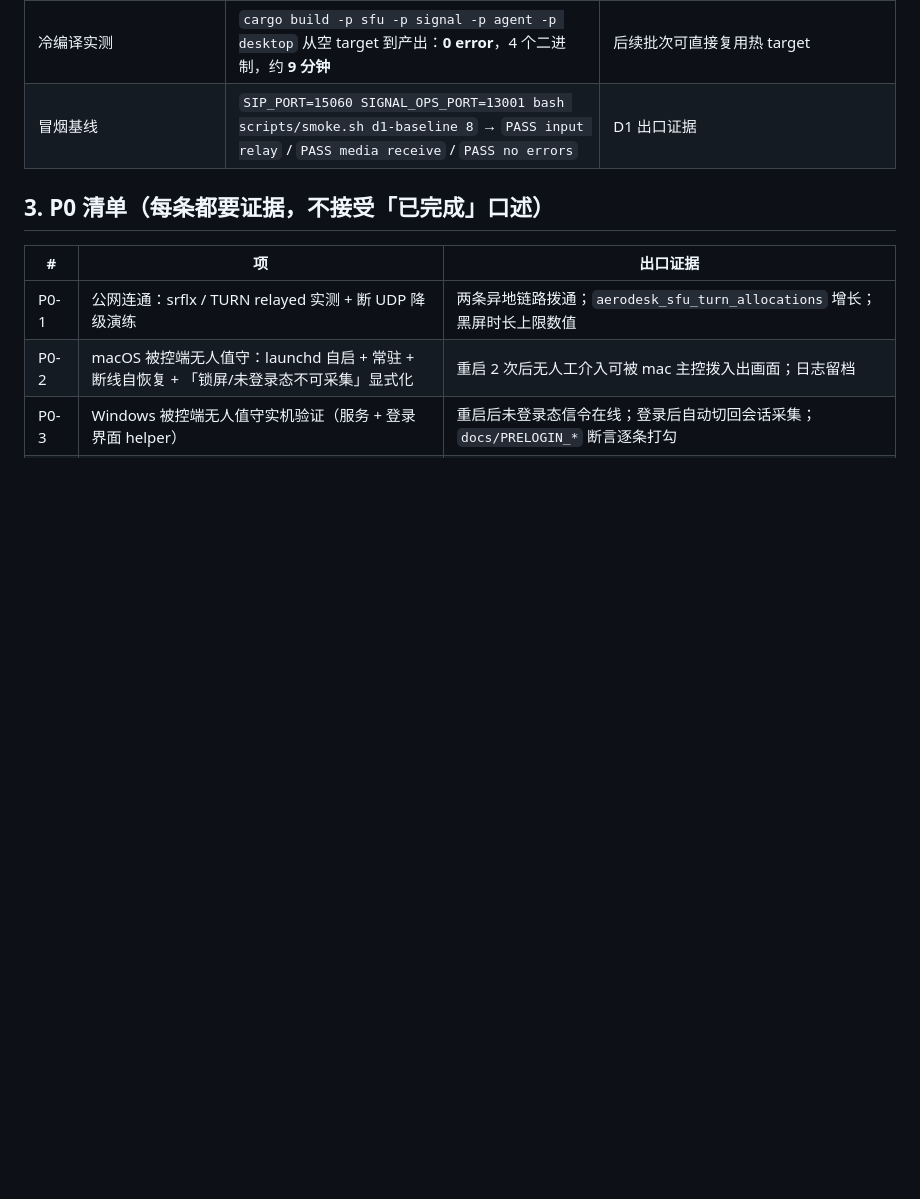
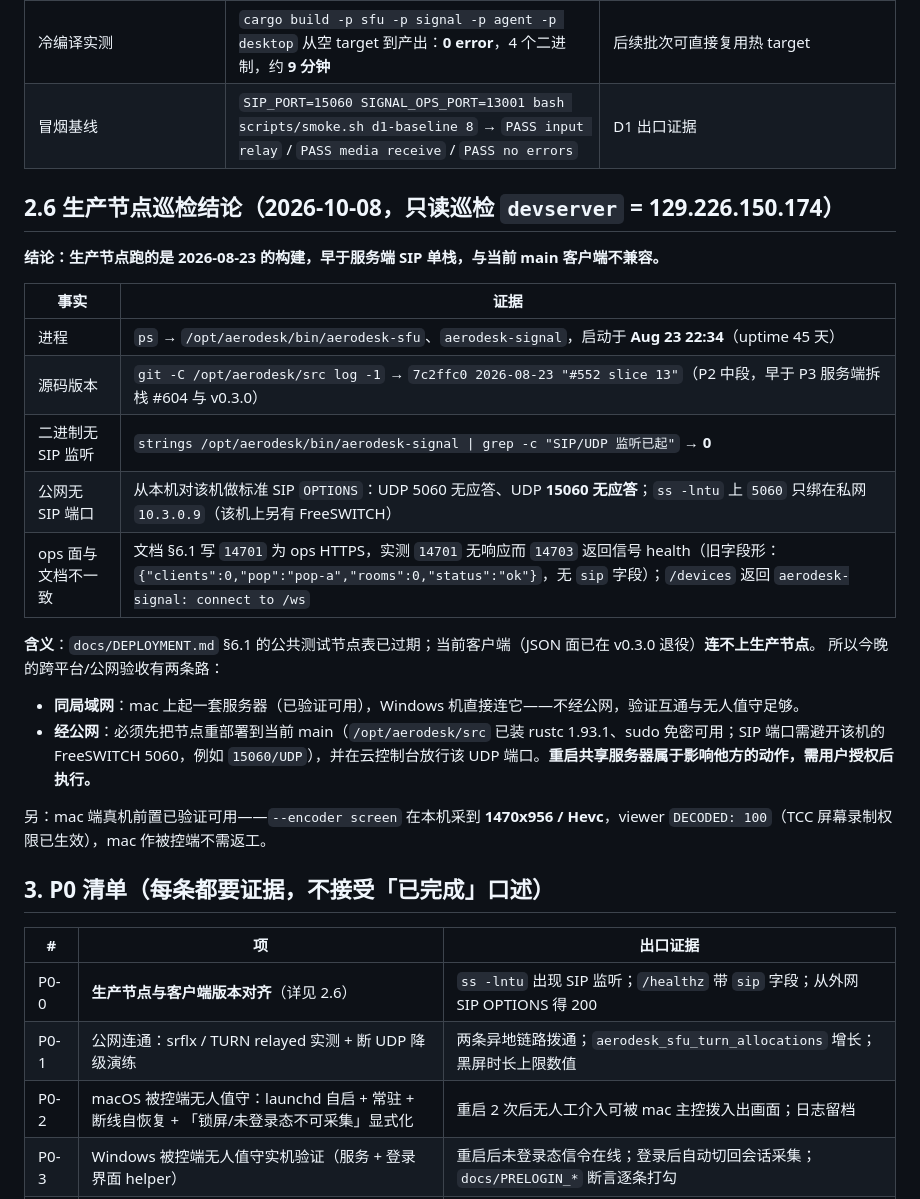
Before and after one commit to aerodesk-labs/aerodesk, a Markdown page: docs/DELIVERY_WEEK_2026-10.md, the part around one of its changes. Rendered like a GitHub page; blank space fills up the shorter version.

```diff
--- a/docs/DELIVERY_WEEK_2026-10.md
+++ b/docs/DELIVERY_WEEK_2026-10.md
@@ -50,10 +50,31 @@ UAC Secure Desktop（`#472`）；对外多租户与容量承诺（`#8` 压测基
 | 冷编译实测 | `cargo build -p sfu -p signal -p agent -p desktop` 从空 target 到产出：**0 error**，4 个二进制，约 **9 分钟** | 后续批次可直接复用热 target |
 | 冒烟基线 | `SIP_PORT=15060 SIGNAL_OPS_PORT=13001 bash scripts/smoke.sh d1-baseline 8` → `PASS input relay` / `PASS media receive` / `PASS no errors` | D1 出口证据 |
 
+## 2.6 生产节点巡检结论（2026-10-08，只读巡检 `devserver` = 129.226.150.174）
+
+**结论：生产节点跑的是 2026-08-23 的构建，早于服务端 SIP 单栈，与当前 main 客户端不兼容。**
+
+| 事实 | 证据 |
+|---|---|
+| 进程 | `ps` → `/opt/aerodesk/bin/aerodesk-sfu`、`aerodesk-signal`，启动于 **Aug 23 22:34**（uptime 45 天） |
+| 源码版本 | `git -C /opt/aerodesk/src log -1` → `7c2ffc0 2026-08-23 "#552 slice 13"`（P2 中段，早于 P3 服务端拆栈 #604 与 v0.3.0） |
+| 二进制无 SIP 监听 | `strings /opt/aerodesk/bin/aerodesk-signal \| grep -c "SIP/UDP 监听已起"` → **0** |
+| 公网无 SIP 端口 | 从本机对该机做标准 SIP `OPTIONS`：UDP 5060 无应答、UDP **15060 无应答**；`ss -lntu` 上 `5060` 只绑在私网 `10.3.0.9`（该机上另有 FreeSWITCH） |
+| ops 面与文档不一致 | 文档 §6.1 写 `14701` 为 ops HTTPS，实测 `14701` 无响应而 `14703` 返回信号 health（旧字段形：`{"clients":0,"pop":"pop-a","rooms":0,"status":"ok"}`，无 `sip` 字段）；`/devices` 返回 `aerodesk-signal: connect to /ws` |
+
+**含义**：`docs/DEPLOYMENT.md` §6.1 的公共测试节点表已过期；当前客户端（JSON 面已在 v0.3.0 退役）**连不上生产节点**。
+所以今晚的跨平台/公网验收有两条路：
+
+- **同局域网**：mac 上起一套服务器（已验证可用），Windows 机直接连它——不经公网，验证互通与无人值守足够。
+- **经公网**：必须先把节点重部署到当前 main（`/opt/aerodesk/src` 已装 rustc 1.93.1、sudo 免密可用；SIP 端口需避开该机的 FreeSWITCH 5060，例如 `15060/UDP`），并在云控制台放行该 UDP 端口。**重启共享服务器属于影响他方的动作，需用户授权后执行。**
+
+另：mac 端真机前置已验证可用——`--encoder screen` 在本机采到 **1470x956 / Hevc**，viewer `DECODED: 100`（TCC 屏幕录制权限已生效），mac 作被控端不需返工。
+
 ## 3. P0 清单（每条都要证据，不接受「已完成」口述）
 
 | # | 项 | 出口证据 |
 |---|---|---|
+| P0-0 | **生产节点与客户端版本对齐**（详见 2.6） | `ss -lntu` 出现 SIP 监听；`/healthz` 带 `sip` 字段；从外网 SIP OPTIONS 得 200 |
 | P0-1 | 公网连通：srflx / TURN relayed 实测 + 断 UDP 降级演练 | 两条异地链路拨通；`aerodesk_sfu_turn_allocations` 增长；黑屏时长上限数值 |
 | P0-2 | macOS 被控端无人值守：launchd 自启 + 常驻 + 断线自恢复 + 「锁屏/未登录态不可采集」显式化 | 重启 2 次后无人工介入可被 mac 主控拨入出画面；日志留档 |
 | P0-3 | Windows 被控端无人值守实机验证（服务 + 登录界面 helper） | 重启后未登录态信令在线；登录后自动切回会话采集；`docs/PRELOGIN_*` 断言逐条打勾 |
```
Also changed, not shown: other parts of docs/DELIVERY_WEEK_2026-10.md (+10 -9 lines).
